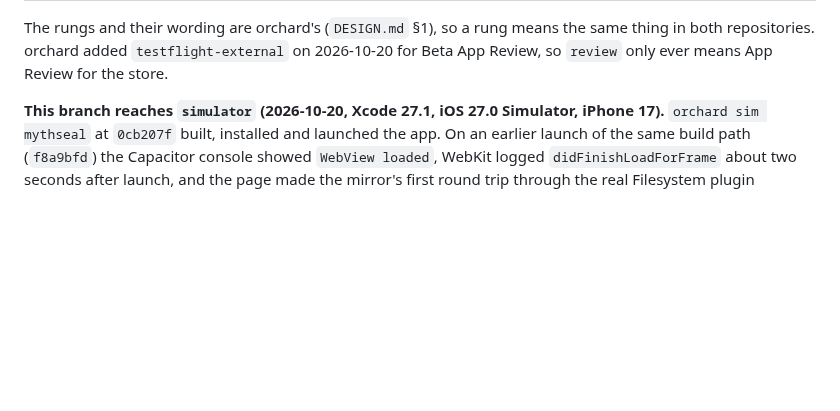
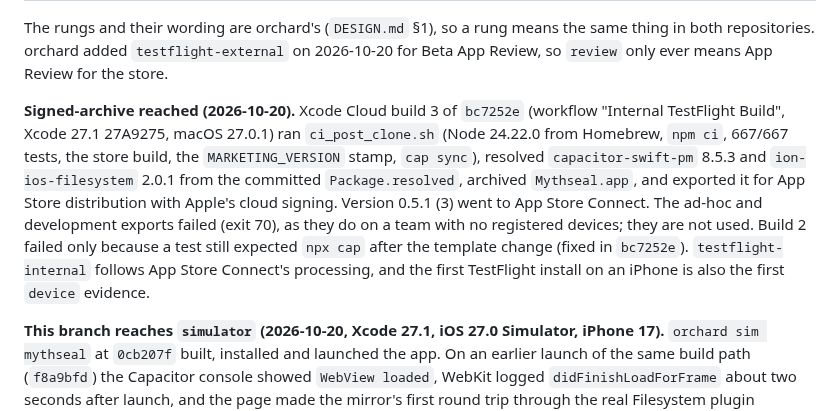
Before and after one commit to cambridgetcg/mythseal, a Markdown page: docs/IOS-FIRST-FLIGHT.md, the part around the change. Rendered like a GitHub page; blank space fills up the shorter version.

Commit message:
Record the signed-archive rung: Xcode Cloud build 3
Co-Authored-By: Claude Opus 5.5 (1M context) <noreply@anthropic.com>

```diff
--- a/docs/IOS-FIRST-FLIGHT.md
+++ b/docs/IOS-FIRST-FLIGHT.md
@@ -33,6 +33,19 @@ The rungs and their wording are orchard's (`DESIGN.md` §1), so a rung means the
 same thing in both repositories. orchard added `testflight-external` on
 2026-10-20 for Beta App Review, so `review` only ever means App Review for the
 store.
+
+**Signed-archive reached (2026-10-20).** Xcode Cloud build 3 of `bc7252e`
+(workflow "Internal TestFlight Build", Xcode 27.1 27A9275, macOS 27.0.1) ran
+`ci_post_clone.sh` (Node 24.22.0 from Homebrew, `npm ci`, 667/667 tests, the
+store build, the `MARKETING_VERSION` stamp, `cap sync`), resolved
+`capacitor-swift-pm` 8.5.3 and `ion-ios-filesystem` 2.0.1 from the committed
+`Package.resolved`, archived `Mythseal.app`, and exported it for App Store
+distribution with Apple's cloud signing. Version 0.5.1 (3) went to App Store
+Connect. The ad-hoc and development exports failed (exit 70), as they do on a
+team with no registered devices; they are not used. Build 2 failed only because
+a test still expected `npx cap` after the template change (fixed in `bc7252e`).
+`testflight-internal` follows App Store Connect's processing, and the first
+TestFlight install on an iPhone is also the first `device` evidence.
 
 **This branch reaches `simulator` (2026-10-20, Xcode 27.1, iOS 27.0 Simulator,
 iPhone 17).** `orchard sim mythseal` at `0cb207f` built, installed and launched
```
